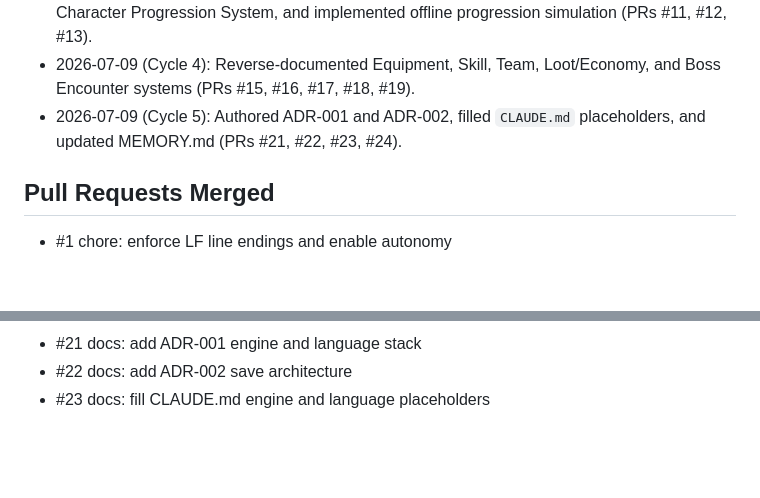
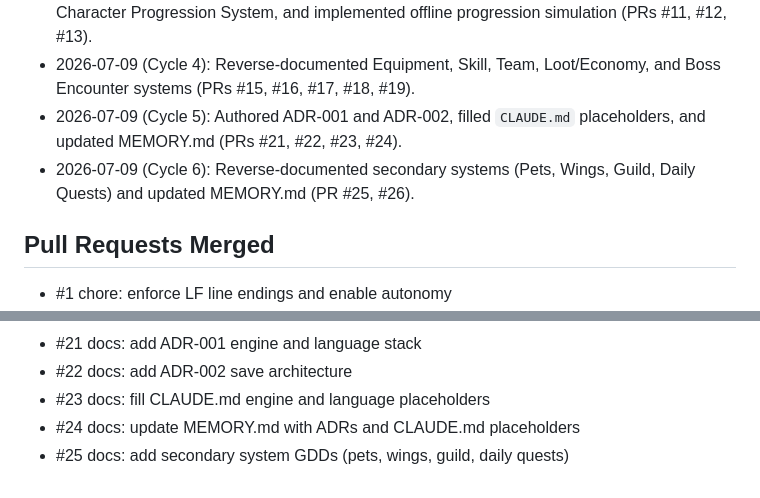
Before and after one commit to hieuck/mu-h5-chibi, a Markdown page: .kimchi/MEMORY.md, 2 parts joined by grey strips. GitHub-like rendering; blank space fills up the shorter version.

```diff
--- a/.kimchi/MEMORY.md
+++ b/.kimchi/MEMORY.md
@@ -71,6 +77,7 @@ src/
 - 2026-07-09 (Cycle 3): Updated MEMORY.md and second cycle log, reverse-documented Character Progression System, and implemented offline progression simulation (PRs #11, #12, #13).
 - 2026-07-09 (Cycle 4): Reverse-documented Equipment, Skill, Team, Loot/Economy, and Boss Encounter systems (PRs #15, #16, #17, #18, #19).
 - 2026-07-09 (Cycle 5): Authored ADR-001 and ADR-002, filled `CLAUDE.md` placeholders, and updated MEMORY.md (PRs #21, #22, #23, #24).
+- 2026-07-09 (Cycle 6): Reverse-documented secondary systems (Pets, Wings, Guild, Daily Quests) and updated MEMORY.md (PR #25, #26).
 
 ## Pull Requests Merged
 - #1 chore: enforce LF line endings and enable autonomy
@@ -93,3 +100,5 @@ src/
 - #21 docs: add ADR-001 engine and language stack
 - #22 docs: add ADR-002 save architecture
 - #23 docs: fill CLAUDE.md engine and language placeholders
+- #24 docs: update MEMORY.md with ADRs and CLAUDE.md placeholders
+- #25 docs: add secondary system GDDs (pets, wings, guild, daily quests)
```
Also changed, not shown: other parts of .kimchi/MEMORY.md (+11 -5 lines).
